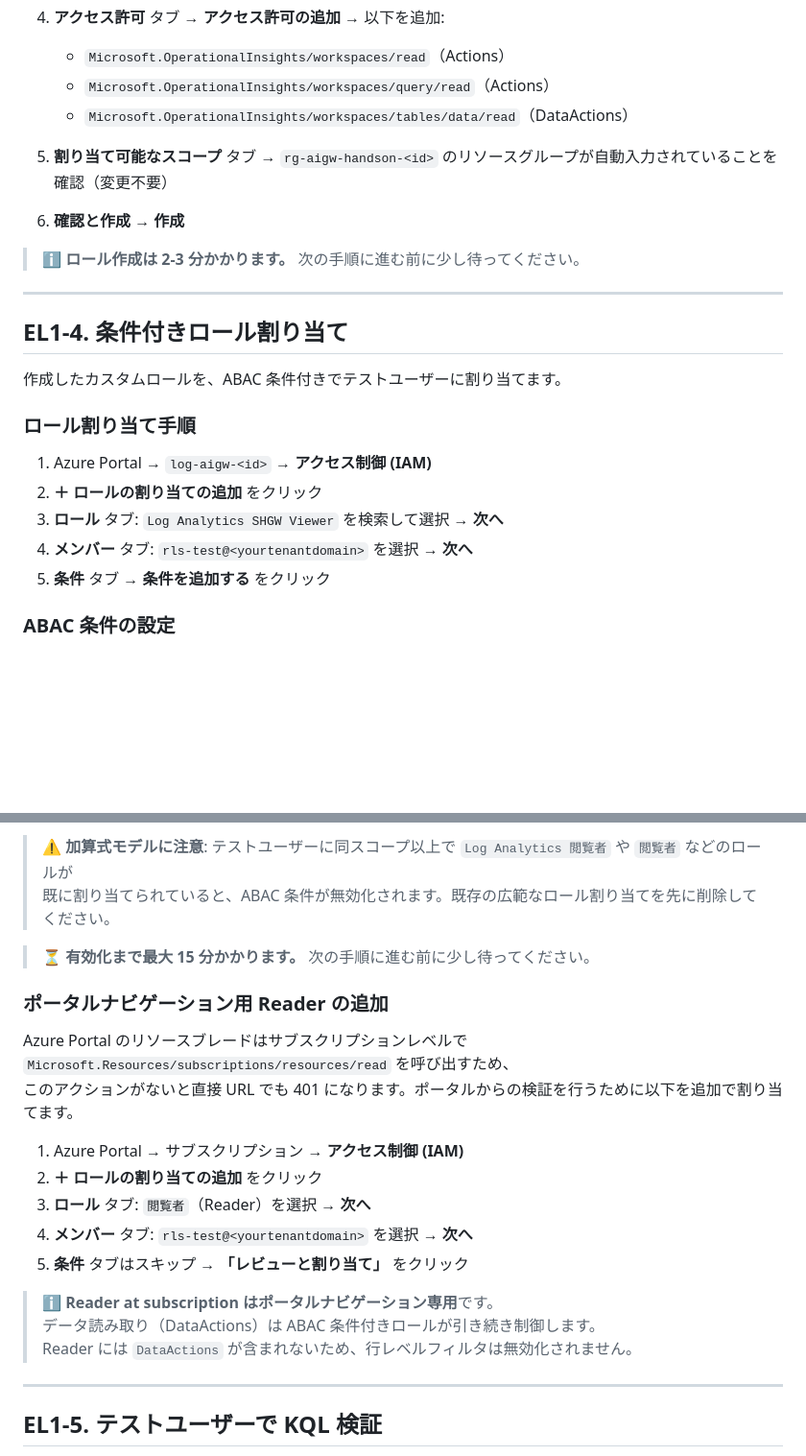
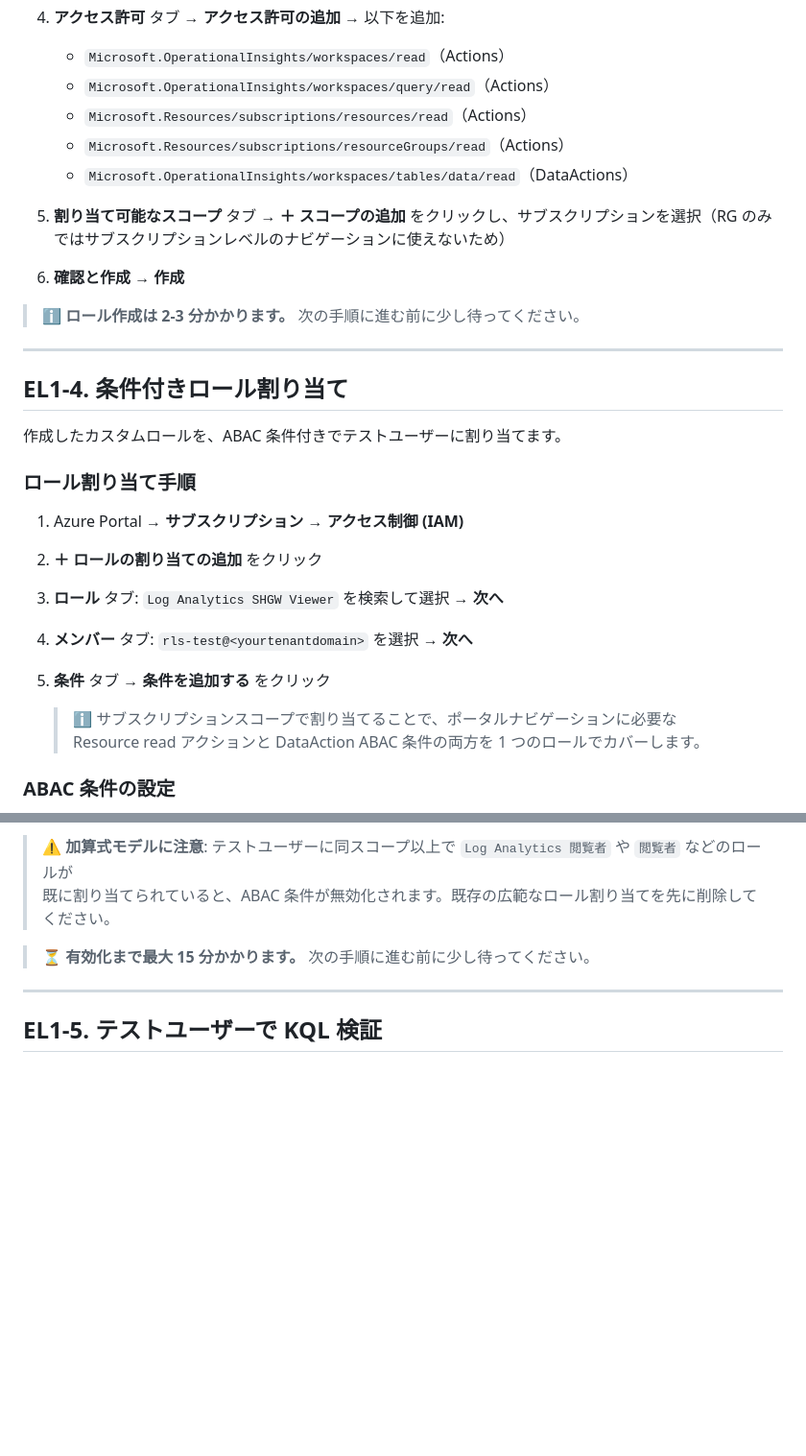
Before and after one commit to ketana0224/ai_gateway_multi, a Markdown page: docs/ext-lab/ext-lab1-log-rls.md, 2 parts joined by grey strips. Shown at 96% size. Rendered like a GitHub page; blank space fills up the shorter version.

Commit message:
fix: narrow permissions - add 2 resource read actions to custom role instead of Reader@sub

```diff
--- a/docs/ext-lab/ext-lab1-log-rls.md
+++ b/docs/ext-lab/ext-lab1-log-rls.md
@@ -132,8 +134,10 @@ Log Analytics のきめ細かい RBAC には、以下の 2 種類のアクショ
 4. **アクセス許可** タブ → **アクセス許可の追加** → 以下を追加:
    - `Microsoft.OperationalInsights/workspaces/read`（Actions）
    - `Microsoft.OperationalInsights/workspaces/query/read`（Actions）
+   - `Microsoft.Resources/subscriptions/resources/read`（Actions）
+   - `Microsoft.Resources/subscriptions/resourceGroups/read`（Actions）
    - `Microsoft.OperationalInsights/workspaces/tables/data/read`（DataActions）
-5. **割り当て可能なスコープ** タブ → `rg-aigw-handson-<id>` のリソースグループが自動入力されていることを確認（変更不要）
+5. **割り当て可能なスコープ** タブ → **＋ スコープの追加** をクリックし、サブスクリプションを選択（RG のみではサブスクリプションレベルのナビゲーションに使えないため）
 6. **確認と作成** → **作成**
 
 > **ℹ️ ロール作成は 2-3 分かかります。** 次の手順に進む前に少し待ってください。
@@ -146,11 +150,14 @@ Log Analytics のきめ細かい RBAC には、以下の 2 種類のアクショ
 
 ### ロール割り当て手順
 
-1. Azure Portal → `log-aigw-<id>` → **アクセス制御 (IAM)**
+1. Azure Portal → **サブスクリプション** → **アクセス制御 (IAM)**
 2. **＋ ロールの割り当ての追加** をクリック
 3. **ロール** タブ: `Log Analytics SHGW Viewer` を検索して選択 → **次へ**
 4. **メンバー** タブ: `rls-test@<yourtenantdomain>` を選択 → **次へ**
 5. **条件** タブ → **条件を追加する** をクリック
+
+   > **ℹ️** サブスクリプションスコープで割り当てることで、ポータルナビゲーションに必要な
+   > Resource read アクションと DataAction ABAC 条件の両方を 1 つのロールでカバーします。
 
 ### ABAC 条件の設定
 
@@ -222,21 +229,6 @@ Log Analytics のきめ細かい RBAC には、以下の 2 種類のアクショ
 > 既に割り当てられていると、ABAC 条件が無効化されます。既存の広範なロール割り当てを先に削除してください。
 
 > **⏳ 有効化まで最大 15 分かかります。** 次の手順に進む前に少し待ってください。
-
-### ポータルナビゲーション用 Reader の追加
-
-Azure Portal のリソースブレードはサブスクリプションレベルで `Microsoft.Resources/subscriptions/resources/read` を呼び出すため、
-このアクションがないと直接 URL でも 401 になります。ポータルからの検証を行うために以下を追加で割り当てます。
-
-1. Azure Portal → サブスクリプション → **アクセス制御 (IAM)**
-2. **＋ ロールの割り当ての追加** をクリック
-3. **ロール** タブ: `閲覧者`（Reader）を選択 → **次へ**
-4. **メンバー** タブ: `rls-test@<yourtenantdomain>` を選択 → **次へ**
-5. **条件** タブはスキップ → **「レビューと割り当て」** をクリック
-
-> **ℹ️ Reader at subscription はポータルナビゲーション専用**です。
-> データ読み取り（DataActions）は ABAC 条件付きロールが引き続き制御します。
-> Reader には `DataActions` が含まれないため、行レベルフィルタは無効化されません。
 
 ---
 
```
Also changed, not shown: other parts of docs/ext-lab/ext-lab1-log-rls.md (+2 -0 lines).
